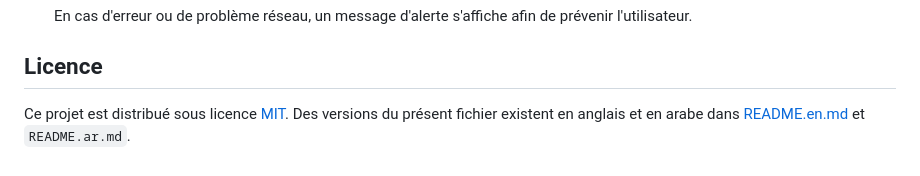
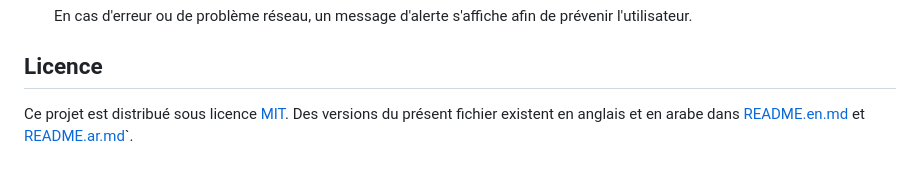
Before and after one commit to s00r1/hotel_avis, a Markdown page: README.md, the part around the change. GitHub-like rendering.

```diff
--- a/README.md
+++ b/README.md
@@ -99,4 +99,4 @@ Les lignes 491&nbsp;à&nbsp;504 réalisent notamment :
 
 ## Licence
 
-Ce projet est distribué sous licence [MIT](LICENSE). Des versions du présent fichier existent en anglais et en arabe dans [README.en.md](README.en.md) et `README.ar.md`.
+Ce projet est distribué sous licence [MIT](LICENSE). Des versions du présent fichier existent en anglais et en arabe dans [README.en.md](README.en.md) et [README.ar.md](README.ar.md)`.
```
